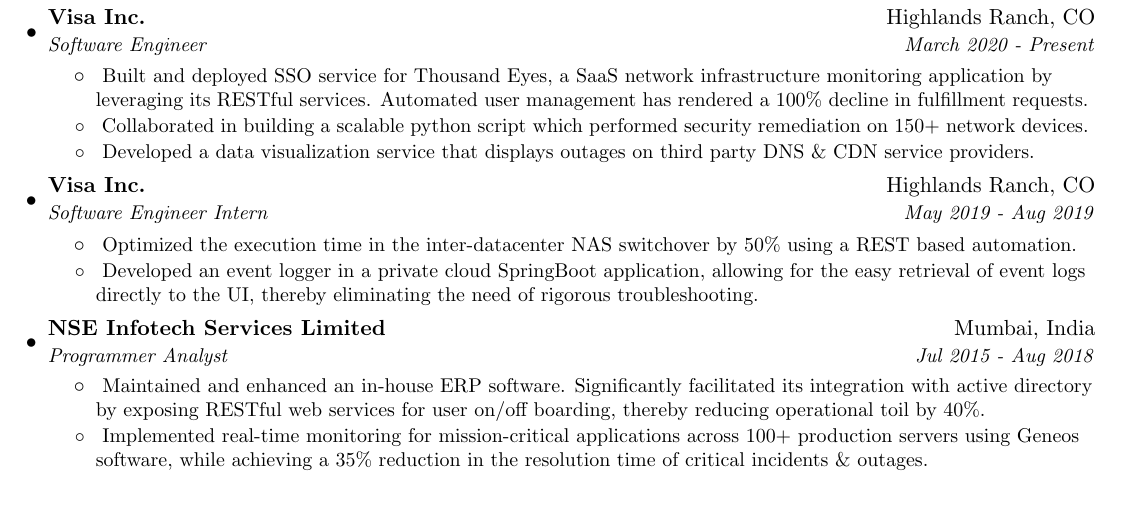
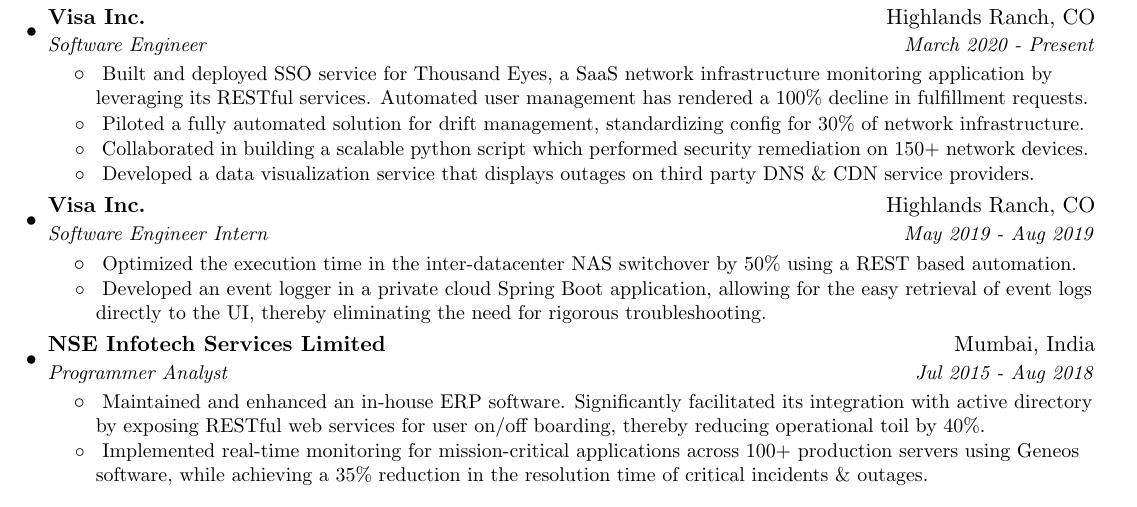
Before and after one commit to animeshpaul91/My-Resume, a LaTeX CV (myresume.tex): part of the page, cut so that both start at the same text. Compiled offline with pdfLaTeX.

Commit message:
Added drift project into experience.

```diff
--- a/myresume.tex
+++ b/myresume.tex
@@ -122,6 +122,8 @@
         \resumeItem{}
           {Built and deployed SSO service for Thousand Eyes, a SaaS network infrastructure monitoring application by leveraging its RESTful services. Automated user management has rendered a 100\% decline in fulfillment requests.}
         \resumeItem{}
+        {Piloted a fully automated solution for drift management, standardizing config for 30\% of network infrastructure.}
+        \resumeItem{}
         {Collaborated in building a scalable python script which performed security remediation on 150+ network devices.}
         \resumeItem{}
         {Developed a data visualization service that displays outages on third party DNS \& CDN service providers.}
@@ -134,7 +136,7 @@
         \resumeItem{}
           {Optimized the execution time in the inter-datacenter NAS switchover by 50\% using a REST based automation.}
         \resumeItem{}
-        {Developed an event logger in a private cloud SpringBoot application, allowing for the easy retrieval of event logs directly to the UI, thereby eliminating the need of rigorous troubleshooting.}
+        {Developed an event logger in a private cloud Spring Boot application, allowing for the easy retrieval of event logs directly to the UI, thereby eliminating the need for rigorous troubleshooting.}
       \resumeItemListEnd
 
     \resumeSubheading
```
